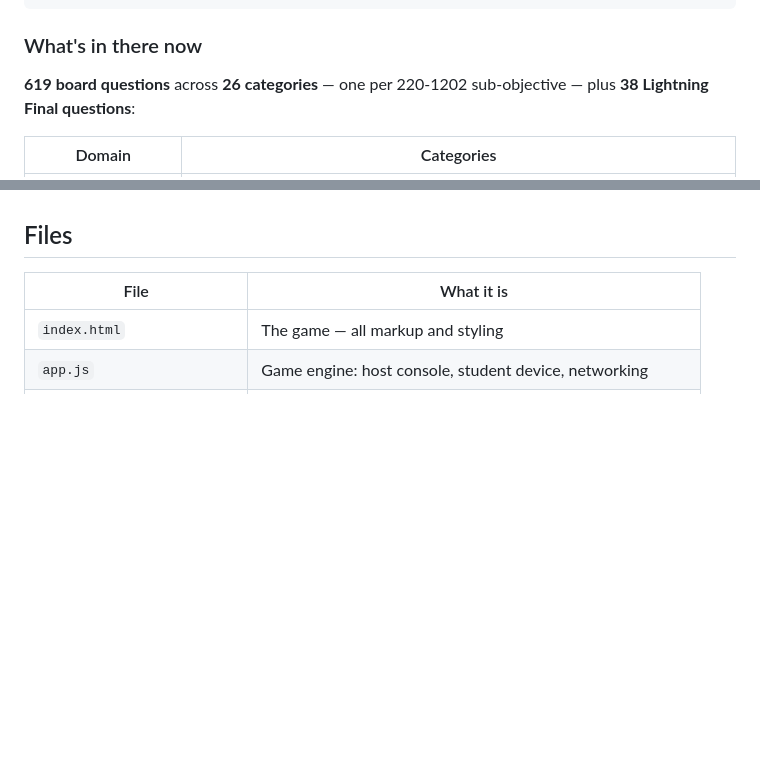
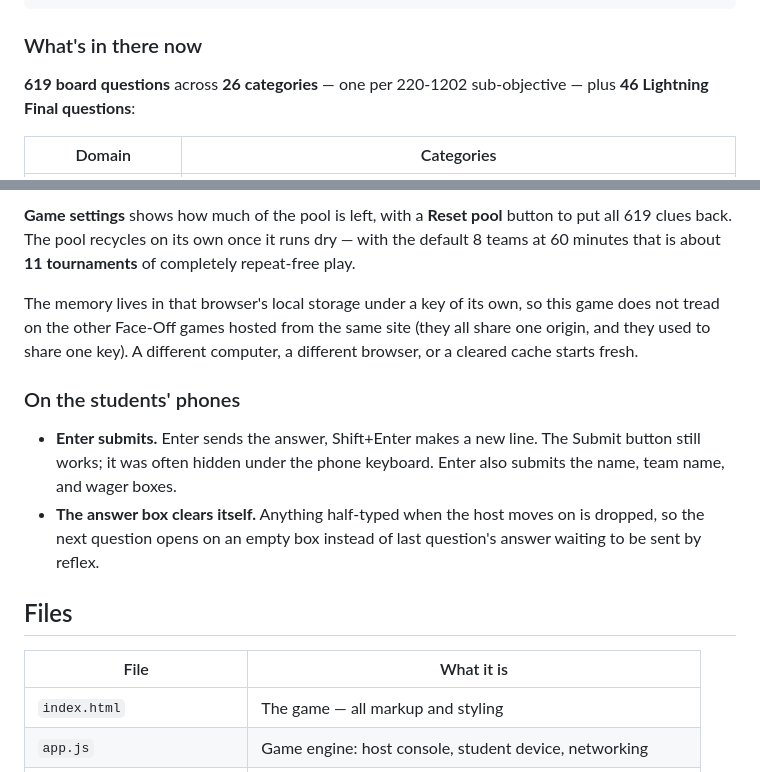
Before and after one commit to RafikiScyent888/Face-off-A-Core-2, a Markdown page: README.md, 2 parts joined by grey strips. GitHub-like rendering; blank space fills up the shorter version.

```diff
--- a/README.md
+++ b/README.md
@@ -203,7 +203,7 @@ Clue shape, if you ever hand-edit:
 ### What's in there now
 
 **619 board questions** across **26 categories** — one per 220-1202
-sub-objective — plus **38 Lightning Final questions**:
+sub-objective — plus **46 Lightning Final questions**:
 
 | Domain | Categories |
 |---|---|
@@ -237,3 +296,21 @@ the answer still only reaches them when you hit **Show answer & move on**.
+**Game settings** shows how much of the pool is left, with a **Reset pool**
+button to put all 619 clues back. The pool recycles on its own once it runs
+dry — with the default 8 teams at 60 minutes that is about **11 tournaments**
+of completely repeat-free play.
+
+The memory lives in that browser's local storage under a key of its own, so
+this game does not tread on the other Face-Off games hosted from the same site
+(they all share one origin, and they used to share one key). A different
+computer, a different browser, or a cleared cache starts fresh.
+
+### On the students' phones
+
+- **Enter submits.** Enter sends the answer, Shift+Enter makes a new line. The
+  Submit button still works; it was often hidden under the phone keyboard.
+  Enter also submits the name, team name, and wager boxes.
+- **The answer box clears itself.** Anything half-typed when the host moves on
+  is dropped, so the next question opens on an empty box instead of last
+  question's answer waiting to be sent by reflex.
 
 ## Files
 
```
Also changed, not shown: other parts of README.md (+63 -4 lines).
